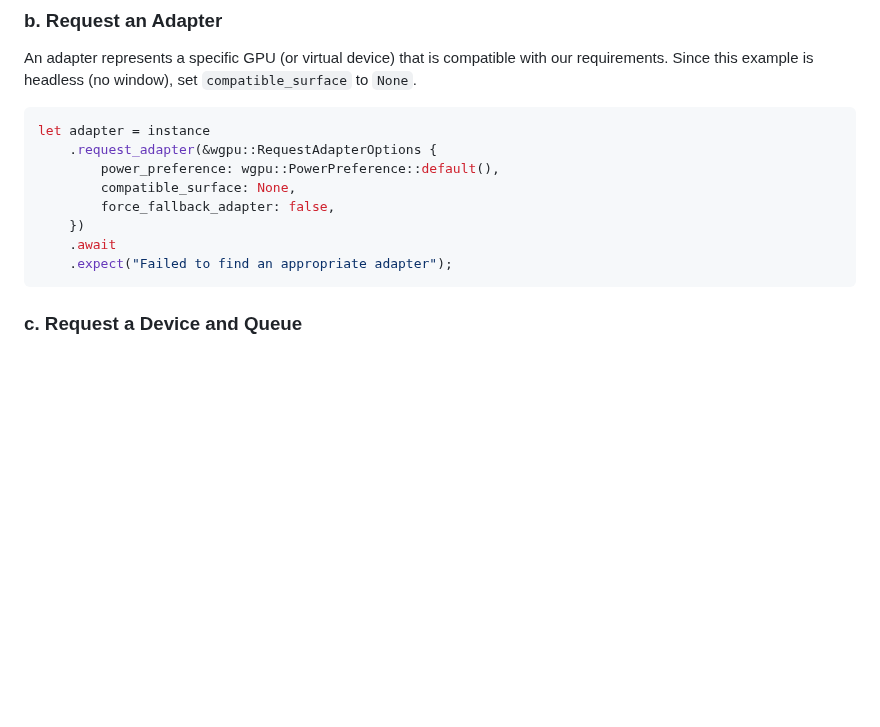
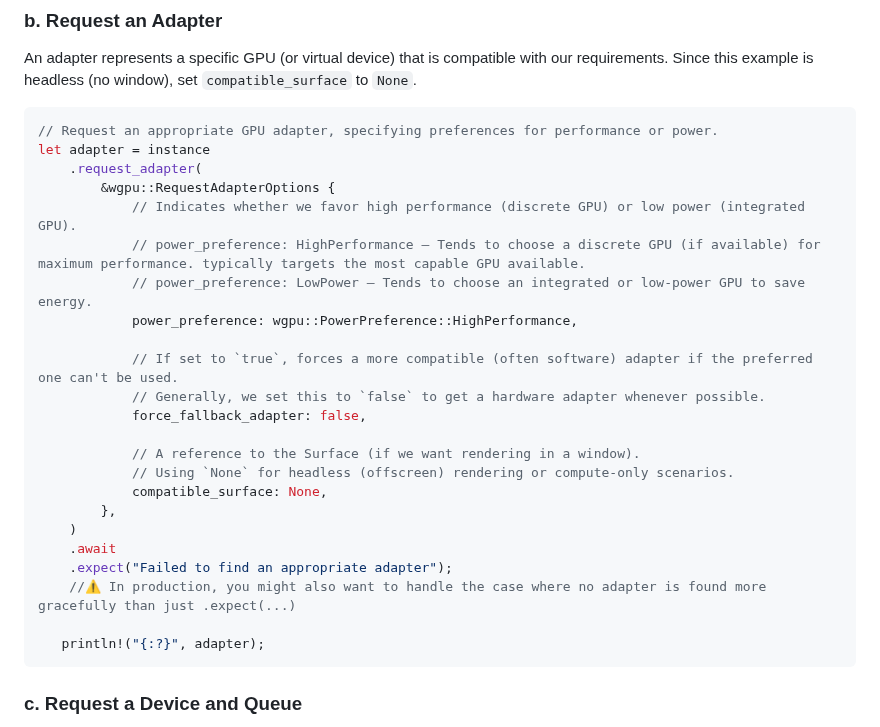
Before and after one commit to charlesasmith72/RustDev, a Markdown page: WGPU.md, the part around the change. GitHub-like rendering; blank space fills up the shorter version.

````diff
--- a/WGPU.md
+++ b/WGPU.md
@@ -66,14 +66,29 @@ This instance is the entry point for interacting with the GPU. It takes care of
 ### b. Request an Adapter
 An adapter represents a specific GPU (or virtual device) that is compatible with our requirements. Since this example is headless (no window), set `compatible_surface` to `None`.
 ```rust
+// Request an appropriate GPU adapter, specifying preferences for performance or power.
 let adapter = instance
-    .request_adapter(&wgpu::RequestAdapterOptions {
-        power_preference: wgpu::PowerPreference::default(),
-        compatible_surface: None,
-        force_fallback_adapter: false,
-    })
+    .request_adapter(
+        &wgpu::RequestAdapterOptions {
+            // Indicates whether we favor high performance (discrete GPU) or low power (integrated GPU).
+            // power_preference: HighPerformance – Tends to choose a discrete GPU (if available) for maximum performance. typically targets the most capable GPU available.
+            // power_preference: LowPower – Tends to choose an integrated or low-power GPU to save energy.
+            power_preference: wgpu::PowerPreference::HighPerformance,
+
+            // If set to `true`, forces a more compatible (often software) adapter if the preferred one can't be used.
+            // Generally, we set this to `false` to get a hardware adapter whenever possible.
+            force_fallback_adapter: false,
+
+            // A reference to the Surface (if we want rendering in a window).
+            // Using `None` for headless (offscreen) rendering or compute-only scenarios.
+            compatible_surface: None,
+        },
+    )
     .await
     .expect("Failed to find an appropriate adapter");
+    //⚠️ In production, you might also want to handle the case where no adapter is found more gracefully than just .expect(...)
+
+   println!("{:?}", adapter);
 ```
 
 ### c. Request a Device and Queue
````
